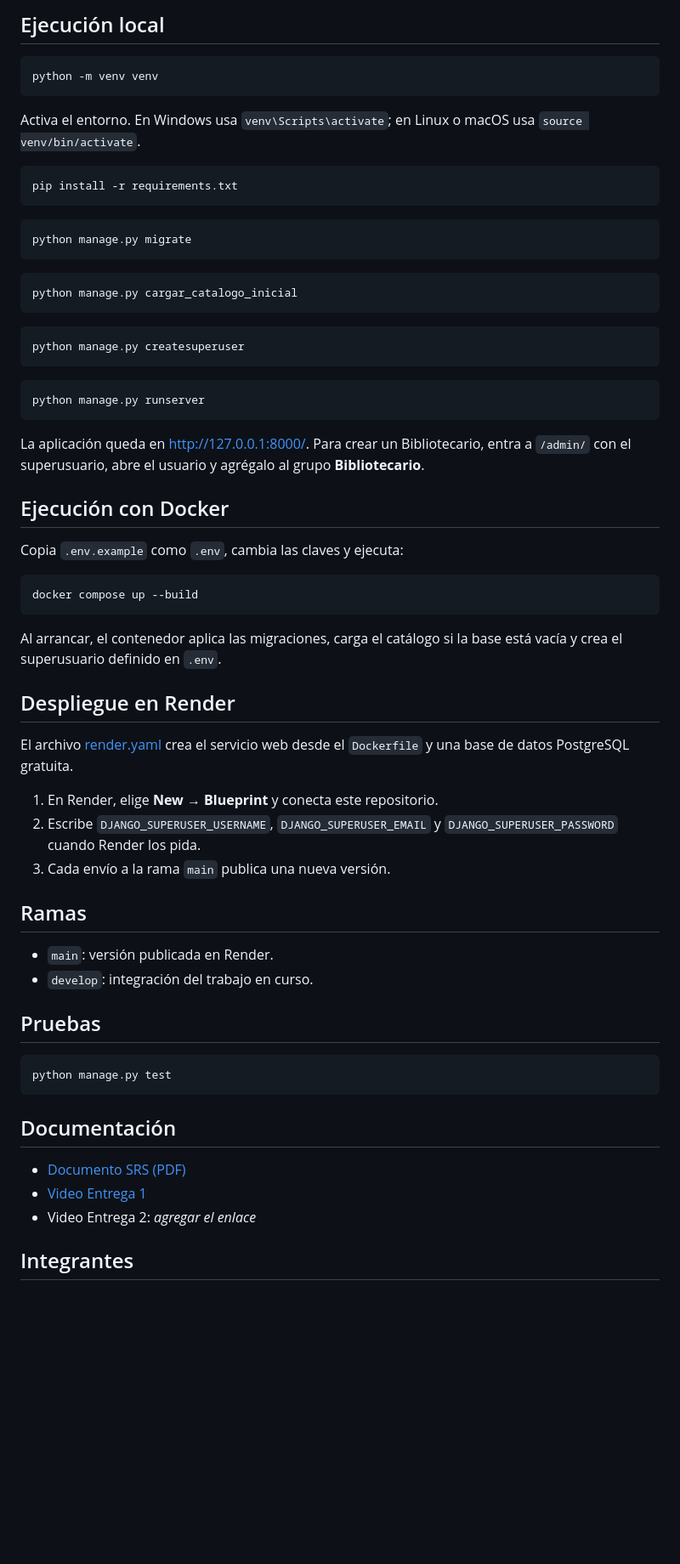
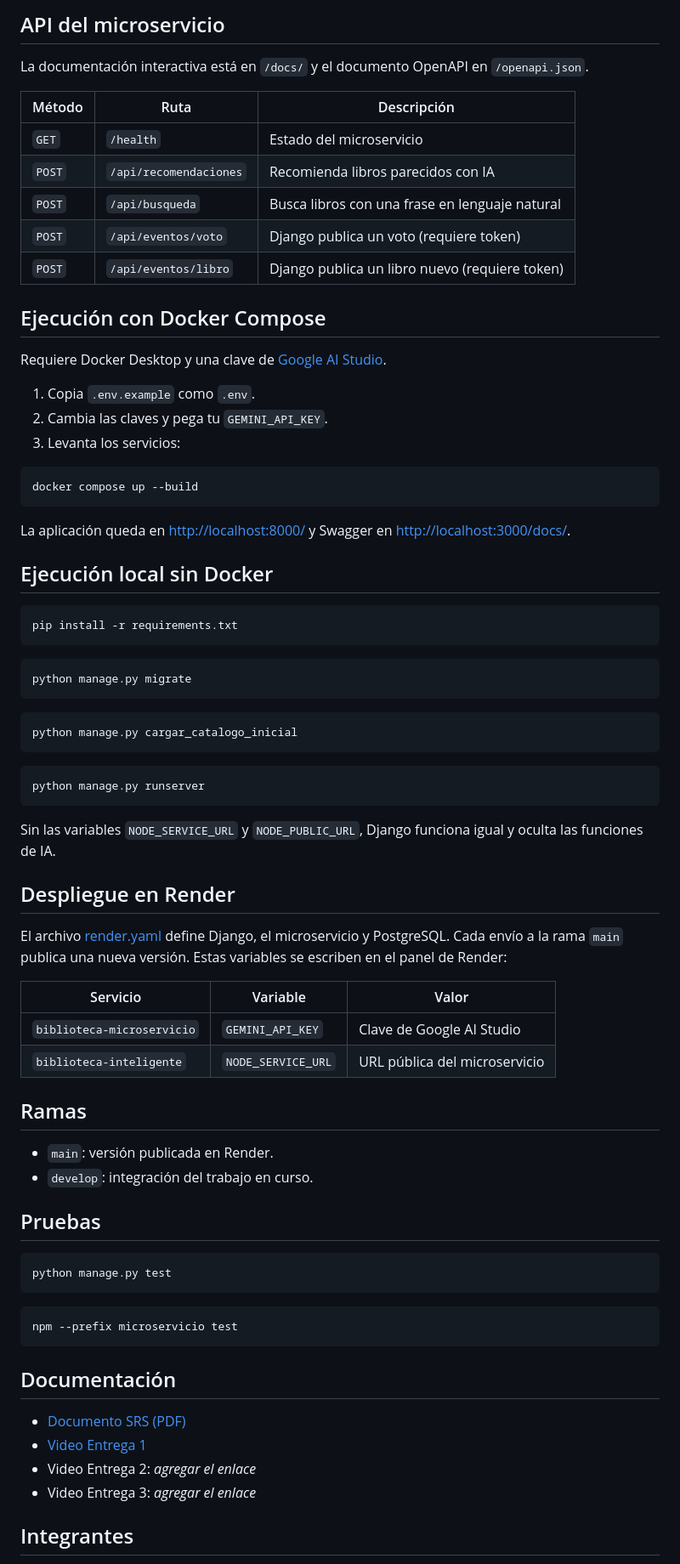
Before and after one commit to David78-beto/Biblioteca-Inteligente, a Markdown page: README.md, the part around one of its changes. Shown at 85% size. Rendered like a GitHub page; blank space fills up the shorter version.

````diff
--- a/README.md
+++ b/README.md
@@ -39,11 +42,31 @@ Los recuadros punteados se construyen en la Entrega 3. El detalle de la arquitec
 
-## Ejecución local
+## API del microservicio
+
+La documentación interactiva está en `/docs/` y el documento OpenAPI en `/openapi.json`.
+
+| Método | Ruta | Descripción |
+| --- | --- | --- |
+| `GET` | `/health` | Estado del microservicio |
+| `POST` | `/api/recomendaciones` | Recomienda libros parecidos con IA |
+| `POST` | `/api/busqueda` | Busca libros con una frase en lenguaje natural |
+| `POST` | `/api/eventos/voto` | Django publica un voto (requiere token) |
+| `POST` | `/api/eventos/libro` | Django publica un libro nuevo (requiere token) |
+
+## Ejecución con Docker Compose
+
+Requiere Docker Desktop y una clave de [Google AI Studio](https://aistudio.google.com/apikey).
+
+1. Copia `.env.example` como `.env`.
+2. Cambia las claves y pega tu `GEMINI_API_KEY`.
+3. Levanta los servicios:
 
 ```bash
-python -m venv venv
+docker compose up --build
 ```
 
-Activa el entorno. En Windows usa `venv\Scripts\activate`; en Linux o macOS usa `source venv/bin/activate`.
+La aplicación queda en <http://localhost:8000/> y Swagger en <http://localhost:3000/docs/>.
+
+## Ejecución local sin Docker
 
 ```bash
 pip install -r requirements.txt
@@ -58,32 +81,19 @@ python manage.py cargar_catalogo_inicial
 ```
 
 ```bash
-python manage.py createsuperuser
-```
-
-```bash
 python manage.py runserver
 ```
 
-La aplicación queda en <http://127.0.0.1:8000/>. Para crear un Bibliotecario, entra a `/admin/` con el superusuario, abre el usuario y agrégalo al grupo **Bibliotecario**.
-
-## Ejecución con Docker
-
-Copia `.env.example` como `.env`, cambia las claves y ejecuta:
-
-```bash
-docker compose up --build
-```
-
-Al arrancar, el contenedor aplica las migraciones, carga el catálogo si la base está vacía y crea el superusuario definido en `.env`.
+Sin las variables `NODE_SERVICE_URL` y `NODE_PUBLIC_URL`, Django funciona igual y oculta las funciones de IA.
 
 ## Despliegue en Render
 
-El archivo [render.yaml](render.yaml) crea el servicio web desde el `Dockerfile` y una base de datos PostgreSQL gratuita.
+El archivo [render.yaml](render.yaml) define Django, el microservicio y PostgreSQL. Cada envío a la rama `main` publica una nueva versión. Estas variables se escriben en el panel de Render:
 
-1. En Render, elige **New → Blueprint** y conecta este repositorio.
-2. Escribe `DJANGO_SUPERUSER_USERNAME`, `DJANGO_SUPERUSER_EMAIL` y `DJANGO_SUPERUSER_PASSWORD` cuando Render los pida.
-3. Cada envío a la rama `main` publica una nueva versión.
+| Servicio | Variable | Valor |
+| --- | --- | --- |
+| `biblioteca-microservicio` | `GEMINI_API_KEY` | Clave de Google AI Studio |
+| `biblioteca-inteligente` | `NODE_SERVICE_URL` | URL pública del microservicio |
 
 ## Ramas
 
@@ -96,11 +106,16 @@ El archivo [render.yaml](render.yaml) crea el servicio web desde el `Dockerfile`
 python manage.py test
 ```
 
+```bash
+npm --prefix microservicio test
+```
+
 ## Documentación
 
 - [Documento SRS (PDF)](docs/SRS-Biblioteca-Inteligente.pdf)
 - [Video Entrega 1](https://www.youtube.com/watch?v=1tX8ytETkqM)
 - Video Entrega 2: *agregar el enlace*
+- Video Entrega 3: *agregar el enlace*
 
 ## Integrantes
 
````
Also changed, not shown: other parts of README.md (+17 -14 lines), docs/arquitectura.png, 1 other file.
